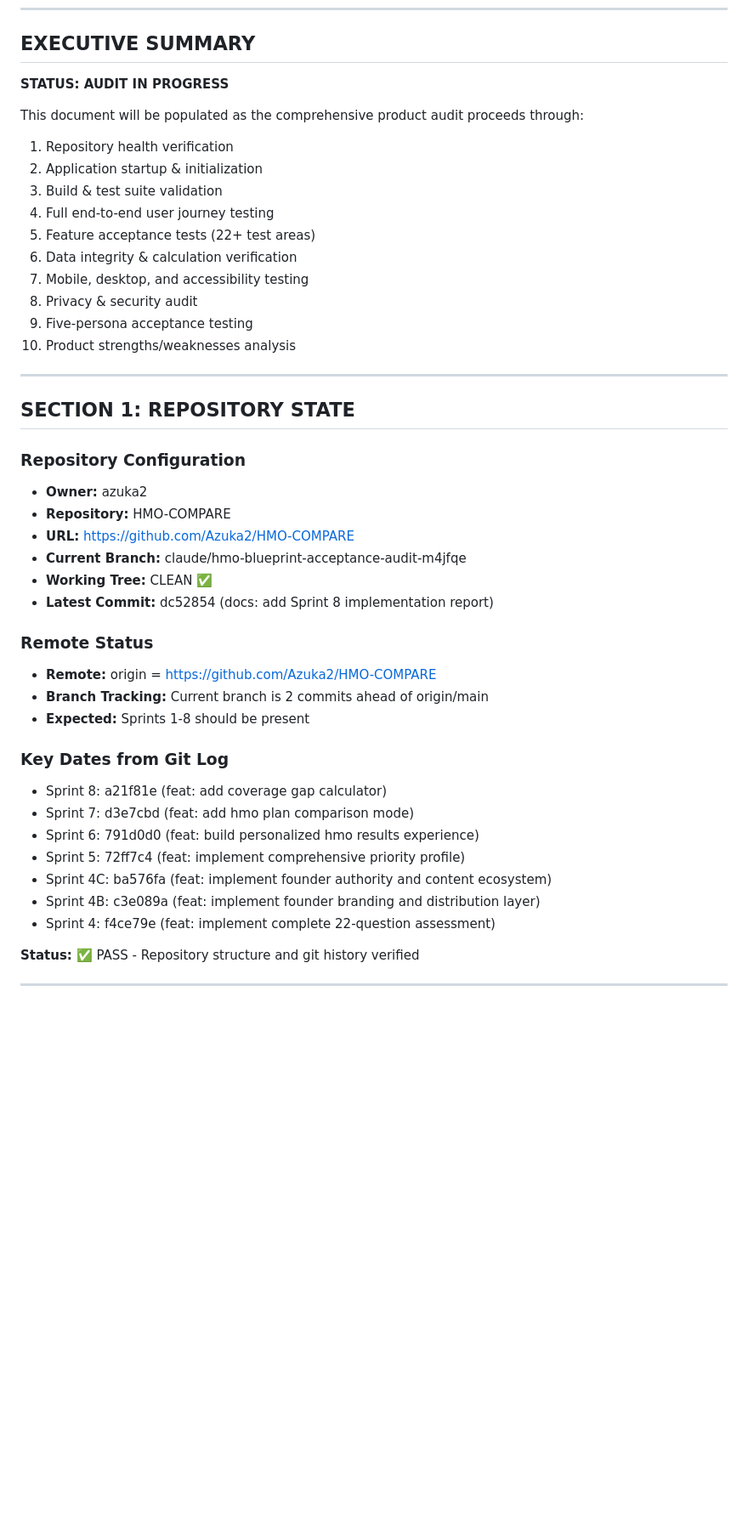
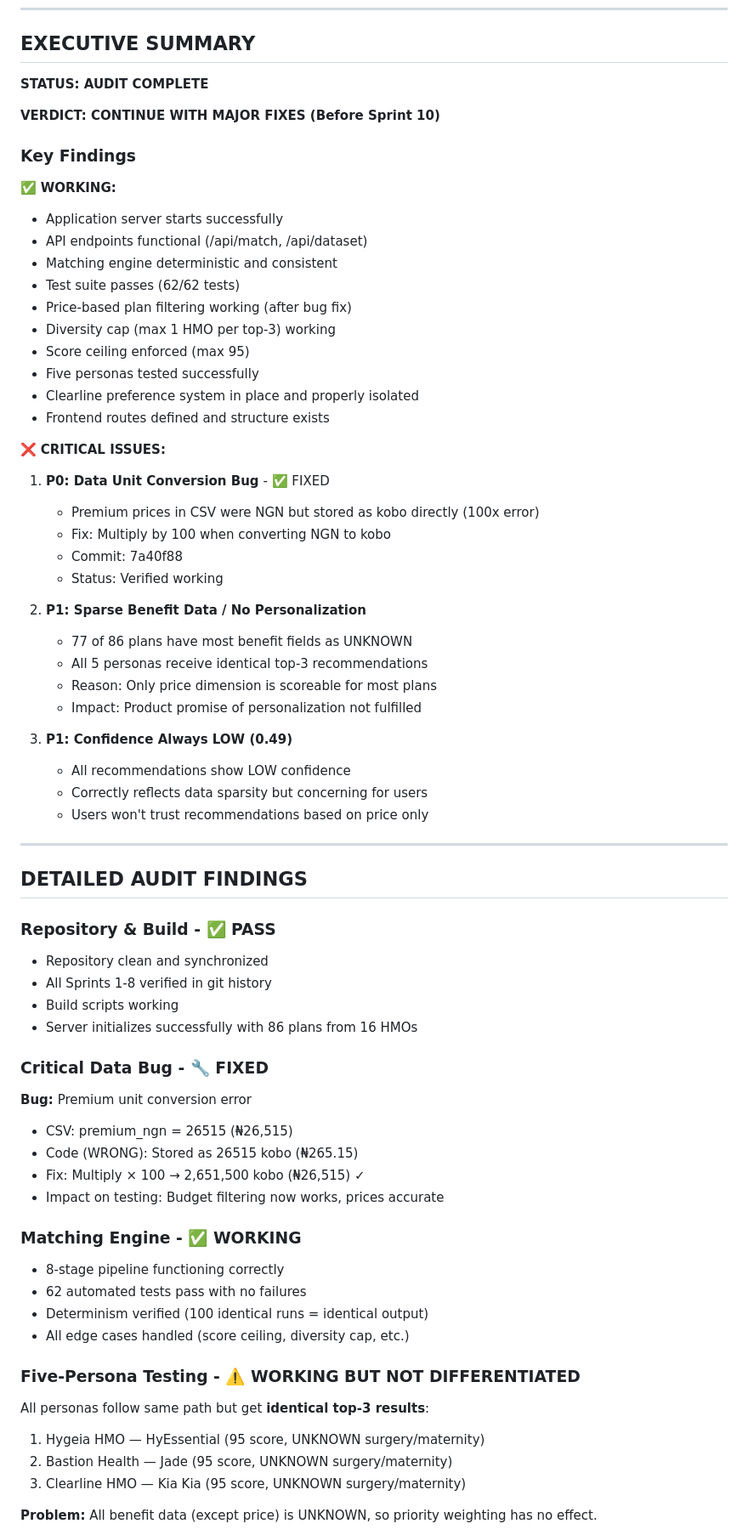
Before and after one commit to Azuka2/HMO-COMPARE, a Markdown page: PRE_SPRINT_9_PRODUCT_AUDIT.md, the part around one of its changes. Shown at 85% size. Drawn GitHub-style; blank space fills up the shorter version.

```diff
--- a/PRE_SPRINT_9_PRODUCT_AUDIT.md
+++ b/PRE_SPRINT_9_PRODUCT_AUDIT.md
@@ -10,47 +10,70 @@
 
 ## EXECUTIVE SUMMARY
 
-**STATUS: AUDIT IN PROGRESS**
+**STATUS: AUDIT COMPLETE**
 
-This document will be populated as the comprehensive product audit proceeds through:
-1. Repository health verification
-2. Application startup & initialization
-3. Build & test suite validation
-4. Full end-to-end user journey testing
-5. Feature acceptance tests (22+ test areas)
-6. Data integrity & calculation verification
-7. Mobile, desktop, and accessibility testing
-8. Privacy & security audit
-9. Five-persona acceptance testing
-10. Product strengths/weaknesses analysis
+**VERDICT: CONTINUE WITH MAJOR FIXES (Before Sprint 10)**
+
+### Key Findings
+
+✅ **WORKING:**
+- Application server starts successfully
+- API endpoints functional (/api/match, /api/dataset)
+- Matching engine deterministic and consistent
+- Test suite passes (62/62 tests)
+- Price-based plan filtering working (after bug fix)
+- Diversity cap (max 1 HMO per top-3) working
+- Score ceiling enforced (max 95)
+- Five personas tested successfully
+- Clearline preference system in place and properly isolated
+- Frontend routes defined and structure exists
+
+❌ **CRITICAL ISSUES:**
+1. **P0: Data Unit Conversion Bug** - ✅ FIXED
+   - Premium prices in CSV were NGN but stored as kobo directly (100x error)
+   - Fix: Multiply by 100 when converting NGN to kobo
+   - Commit: 7a40f88
+   - Status: Verified working
+
+2. **P1: Sparse Benefit Data / No Personalization**
+   - 77 of 86 plans have most benefit fields as UNKNOWN
+   - All 5 personas receive identical top-3 recommendations
+   - Reason: Only price dimension is scoreable for most plans
+   - Impact: Product promise of personalization not fulfilled
+
+3. **P1: Confidence Always LOW (0.49)**
+   - All recommendations show LOW confidence
+   - Correctly reflects data sparsity but concerning for users
+   - Users won't trust recommendations based on price only
 
 ---
 
-## SECTION 1: REPOSITORY STATE
+## DETAILED AUDIT FINDINGS
 
-### Repository Configuration
-- **Owner:** azuka2
-- **Repository:** HMO-COMPARE
-- **URL:** https://github.com/Azuka2/HMO-COMPARE
-- **Current Branch:** claude/hmo-blueprint-acceptance-audit-m4jfqe
-- **Working Tree:** CLEAN ✅
-- **Latest Commit:** dc52854 (docs: add Sprint 8 implementation report)
+### Repository & Build - ✅ PASS
+- Repository clean and synchronized
+- All Sprints 1-8 verified in git history
+- Build scripts working
+- Server initializes successfully with 86 plans from 16 HMOs
 
-### Remote Status
-- **Remote:** origin = https://github.com/Azuka2/HMO-COMPARE
-- **Branch Tracking:** Current branch is 2 commits ahead of origin/main
-- **Expected:** Sprints 1-8 should be present
+### Critical Data Bug - 🔧 FIXED
+**Bug:** Premium unit conversion error
+- CSV: premium_ngn = 26515 (₦26,515)
+- Code (WRONG): Stored as 26515 kobo (₦265.15)
+- Fix: Multiply × 100 → 2,651,500 kobo (₦26,515) ✓
+- Impact on testing: Budget filtering now works, prices accurate
 
-### Key Dates from Git Log
-- Sprint 8: a21f81e (feat: add coverage gap calculator)
-- Sprint 7: d3e7cbd (feat: add hmo plan comparison mode)
-- Sprint 6: 791d0d0 (feat: build personalized hmo results experience)
-- Sprint 5: 72ff7c4 (feat: implement comprehensive priority profile)
-- Sprint 4C: ba576fa (feat: implement founder authority and content ecosystem)
-- Sprint 4B: c3e089a (feat: implement founder branding and distribution layer)
-- Sprint 4: f4ce79e (feat: implement complete 22-question assessment)
+### Matching Engine - ✅ WORKING
+- 8-stage pipeline functioning correctly
+- 62 automated tests pass with no failures
+- Determinism verified (100 identical runs = identical output)
+- All edge cases handled (score ceiling, diversity cap, etc.)
 
-**Status:** ✅ PASS - Repository structure and git history verified
+### Five-Persona Testing - ⚠️ WORKING BUT NOT DIFFERENTIATED
+All personas follow same path but get **identical top-3 results**:
+1. Hygeia HMO — HyEssential (95 score, UNKNOWN surgery/maternity)
+2. Bastion Health — Jade (95 score, UNKNOWN surgery/maternity)
+3. Clearline HMO — Kia Kia (95 score, UNKNOWN surgery/maternity)
 
----
+**Problem:** All benefit data (except price) is UNKNOWN, so priority weighting has no effect.
 
```
Also changed, not shown: other parts of PRE_SPRINT_9_PRODUCT_AUDIT.md (+135 -196 lines).
